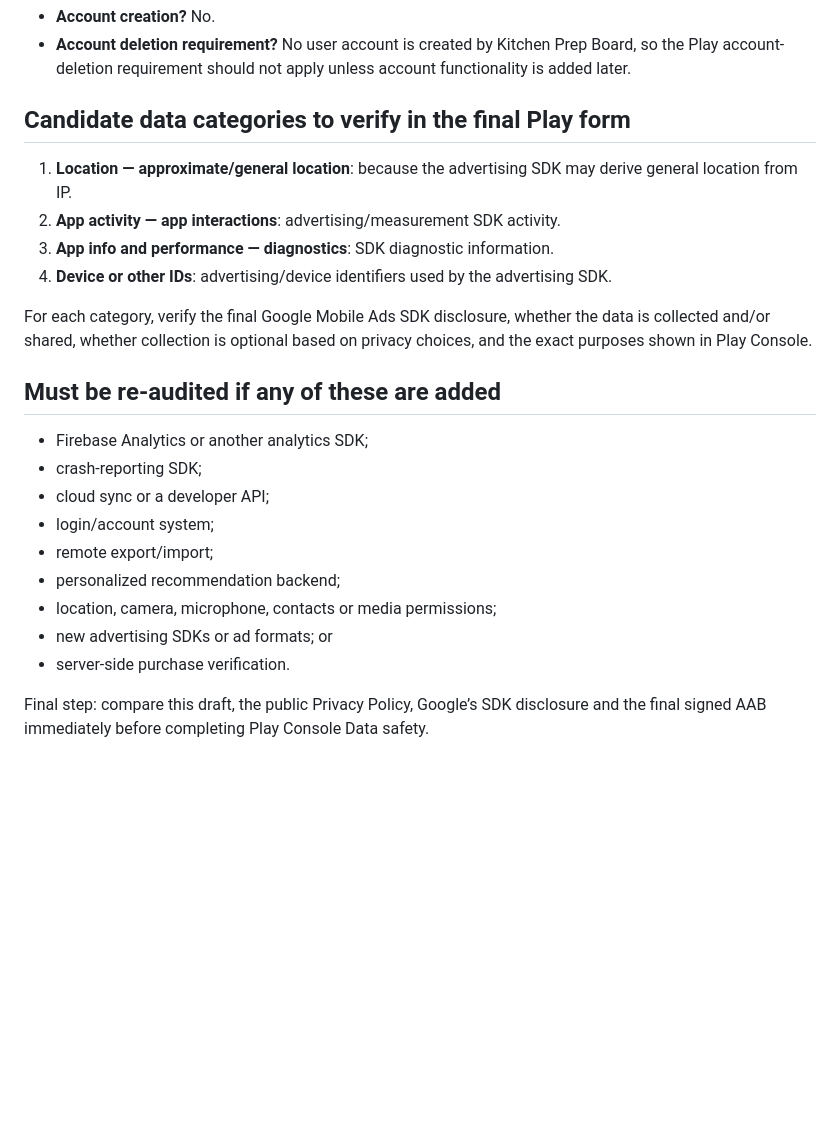
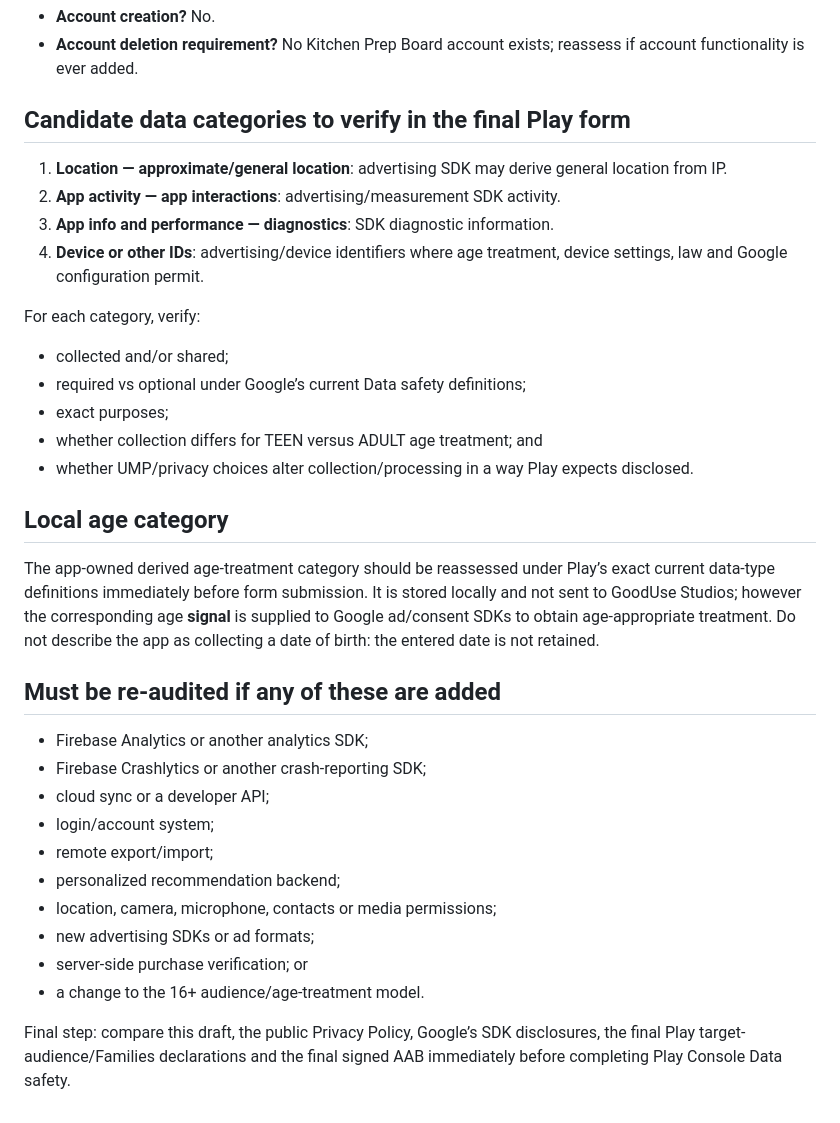
Before and after one commit to lrodeveloperr/kitcgen-prep-android, a Markdown page: PLAY-DATA-SAFETY-DRAFT.md, the part around one of its changes. Rendered like a GitHub page; blank space fills up the shorter version.

```diff
--- a/PLAY-DATA-SAFETY-DRAFT.md
+++ b/PLAY-DATA-SAFETY-DRAFT.md
@@ -35,25 +51,36 @@ If a user emails support, the email address, message and any voluntarily attache
 - **Account creation?** No.
-- **Account deletion requirement?** No user account is created by Kitchen Prep Board, so the Play account-deletion requirement should not apply unless account functionality is added later.
+- **Account deletion requirement?** No Kitchen Prep Board account exists; reassess if account functionality is ever added.
 
 ## Candidate data categories to verify in the final Play form
 
-1. **Location — approximate/general location**: because the advertising SDK may derive general location from IP.
+1. **Location — approximate/general location**: advertising SDK may derive general location from IP.
 2. **App activity — app interactions**: advertising/measurement SDK activity.
 3. **App info and performance — diagnostics**: SDK diagnostic information.
-4. **Device or other IDs**: advertising/device identifiers used by the advertising SDK.
+4. **Device or other IDs**: advertising/device identifiers where age treatment, device settings, law and Google configuration permit.
 
-For each category, verify the final Google Mobile Ads SDK disclosure, whether the data is collected and/or shared, whether collection is optional based on privacy choices, and the exact purposes shown in Play Console.
+For each category, verify:
+
+- collected and/or shared;
+- required vs optional under Google’s current Data safety definitions;
+- exact purposes;
+- whether collection differs for TEEN versus ADULT age treatment; and
+- whether UMP/privacy choices alter collection/processing in a way Play expects disclosed.
+
+## Local age category
+
+The app-owned derived age-treatment category should be reassessed under Play’s exact current data-type definitions immediately before form submission. It is stored locally and not sent to GoodUse Studios; however the corresponding age **signal** is supplied to Google ad/consent SDKs to obtain age-appropriate treatment. Do not describe the app as collecting a date of birth: the entered date is not retained.
 
 ## Must be re-audited if any of these are added
 
 - Firebase Analytics or another analytics SDK;
-- crash-reporting SDK;
+- Firebase Crashlytics or another crash-reporting SDK;
 - cloud sync or a developer API;
 - login/account system;
 - remote export/import;
 - personalized recommendation backend;
 - location, camera, microphone, contacts or media permissions;
-- new advertising SDKs or ad formats; or
-- server-side purchase verification.
+- new advertising SDKs or ad formats;
+- server-side purchase verification; or
+- a change to the 16+ audience/age-treatment model.
 
-Final step: compare this draft, the public Privacy Policy, Google’s SDK disclosure and the final signed AAB immediately before completing Play Console Data safety.
+Final step: compare this draft, the public Privacy Policy, Google’s SDK disclosures, the final Play target-audience/Families declarations and the final signed AAB immediately before completing Play Console Data safety.
```
Also changed, not shown: other parts of PLAY-DATA-SAFETY-DRAFT.md (+25 -9 lines).
